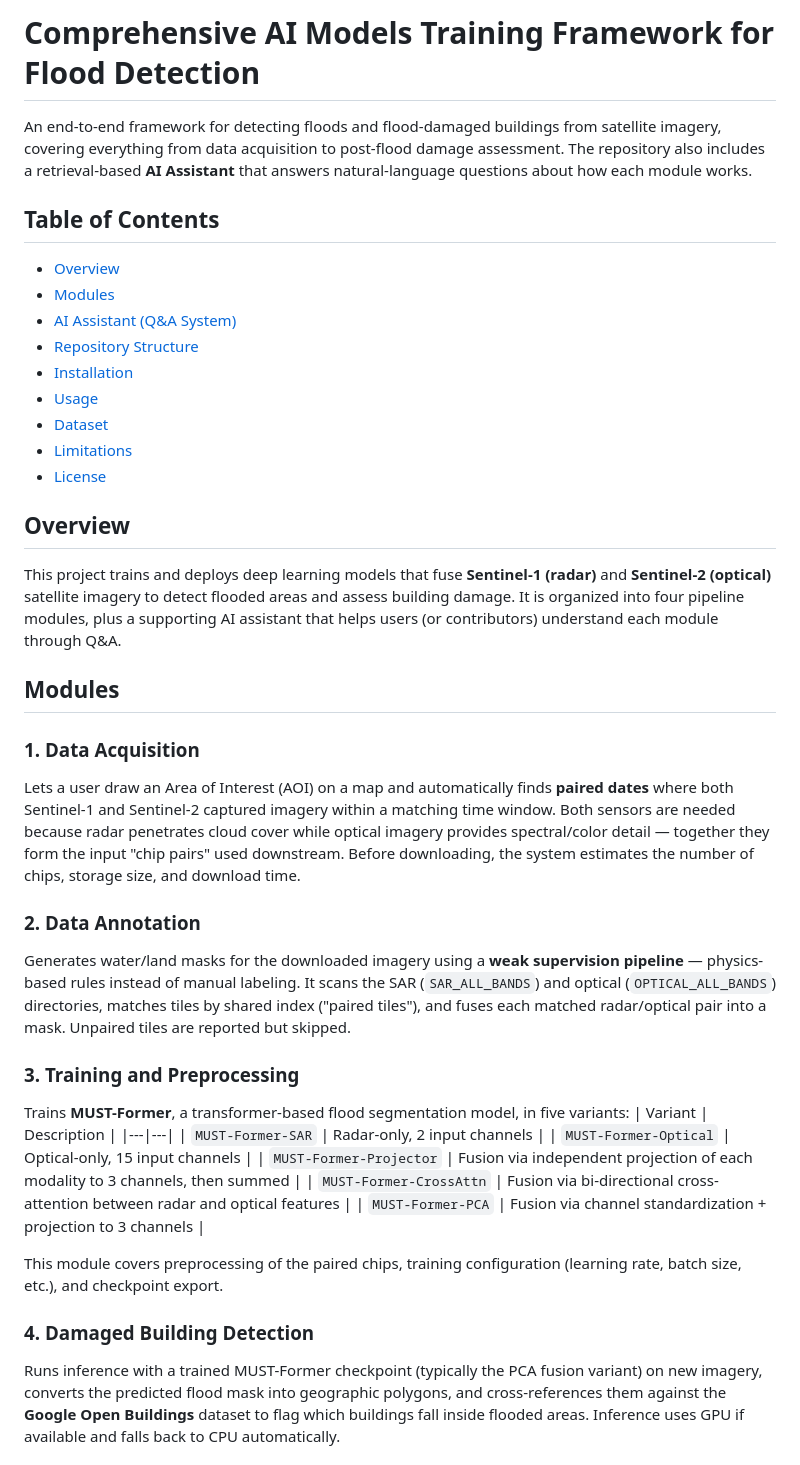
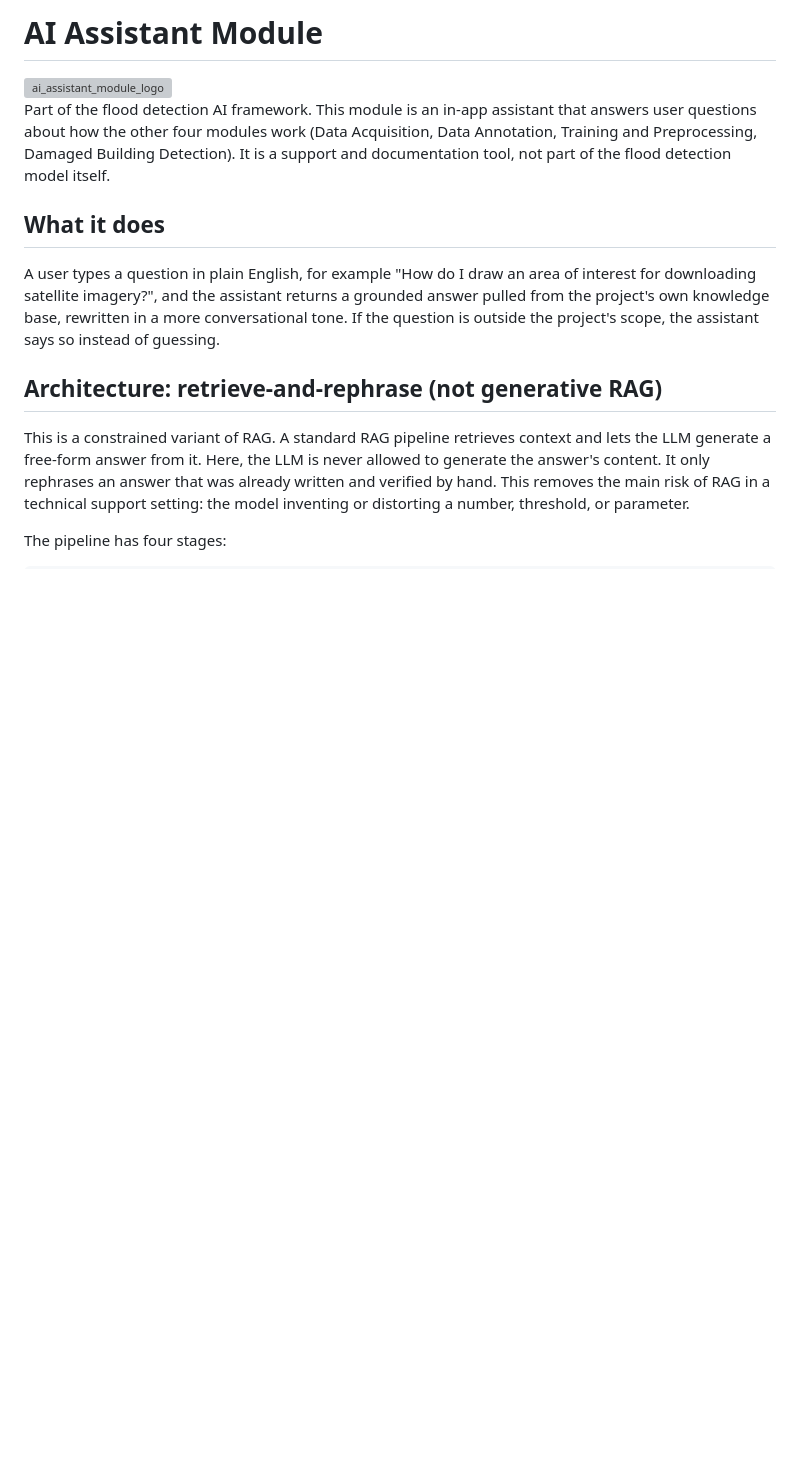
Before and after one commit to soultanyousif/A-Comprehensive-AI-MODELS-TRAINING-Framework-for-Flood-Detection-, a Markdown page: AI Assistant/README.md, the part around one of its changes. Rendered like a GitHub page; blank space fills up the shorter version; grey boxes are pictures that could not be loaded.

```diff
--- a/AI Assistant/README.md
+++ b/AI Assistant/README.md
@@ -1,42 +1,16 @@
-# Comprehensive AI Models Training Framework for Flood Detection
+# AI Assistant Module
 
-An end-to-end framework for detecting floods and flood-damaged buildings from satellite imagery, covering everything from data acquisition to post-flood damage assessment. The repository also includes a retrieval-based **AI Assistant** that answers natural-language questions about how each module works.
+<img width="2720" height="1280" alt="ai_assistant_module_logo" src="https://github.com/user-attachments/assets/5655fdd8-c18f-49d5-ae74-3de09529b1f9" />
 
-## Table of Contents
-- [Overview](#overview)
-- [Modules](#modules)
-- [AI Assistant (Q&A System)](#ai-assistant-qa-system)
-- [Repository Structure](#repository-structure)
-- [Installation](#installation)
-- [Usage](#usage)
-- [Dataset](#dataset)
-- [Limitations](#limitations)
-- [License](#license)
+Part of the flood detection AI framework. This module is an in-app assistant that answers user questions about how the other four modules work (Data Acquisition, Data Annotation, Training and Preprocessing, Damaged Building Detection). It is a support and documentation tool, not part of the flood detection model itself.
 
-## Overview
+## What it does
 
-This project trains and deploys deep learning models that fuse **Sentinel-1 (radar)** and **Sentinel-2 (optical)** satellite imagery to detect flooded areas and assess building damage. It is organized into four pipeline modules, plus a supporting AI assistant that helps users (or contributors) understand each module through Q&A.
+A user types a question in plain English, for example "How do I draw an area of interest for downloading satellite imagery?", and the assistant returns a grounded answer pulled from the project's own knowledge base, rewritten in a more conversational tone. If the question is outside the project's scope, the assistant says so instead of guessing.
 
-## Modules
+## Architecture: retrieve-and-rephrase (not generative RAG)
 
-### 1. Data Acquisition
-Lets a user draw an Area of Interest (AOI) on a map and automatically finds **paired dates** where both Sentinel-1 and Sentinel-2 captured imagery within a matching time window. Both sensors are needed because radar penetrates cloud cover while optical imagery provides spectral/color detail — together they form the input "chip pairs" used downstream. Before downloading, the system estimates the number of chips, storage size, and download time.
+This is a constrained variant of RAG. A standard RAG pipeline retrieves context and lets the LLM generate a free-form answer from it. Here, the LLM is never allowed to generate the answer's content. It only rephrases an answer that was already written and verified by hand. This removes the main risk of RAG in a technical support setting: the model inventing or distorting a number, threshold, or parameter.
 
-### 2. Data Annotation
-Generates water/land masks for the downloaded imagery using a **weak supervision pipeline** — physics-based rules instead of manual labeling. It scans the SAR (`SAR_ALL_BANDS`) and optical (`OPTICAL_ALL_BANDS`) directories, matches tiles by shared index ("paired tiles"), and fuses each matched radar/optical pair into a mask. Unpaired tiles are reported but skipped.
+The pipeline has four stages:
 
-### 3. Training and Preprocessing
-Trains **MUST-Former**, a transformer-based flood segmentation model, in five variants:
-| Variant | Description |
-|---|---|
-| `MUST-Former-SAR` | Radar-only, 2 input channels |
-| `MUST-Former-Optical` | Optical-only, 15 input channels |
-| `MUST-Former-Projector` | Fusion via independent projection of each modality to 3 channels, then summed |
-| `MUST-Former-CrossAttn` | Fusion via bi-directional cross-attention between radar and optical features |
-| `MUST-Former-PCA` | Fusion via channel standardization + projection to 3 channels |
-
-This module covers preprocessing of the paired chips, training configuration (learning rate, batch size, etc.), and checkpoint export.
-
-### 4. Damaged Building Detection
-Runs inference with a trained MUST-Former checkpoint (typically the PCA fusion variant) on new imagery, converts the predicted flood mask into geographic polygons, and cross-references them against the **Google Open Buildings** dataset to flag which buildings fall inside flooded areas. Inference uses GPU if available and falls back to CPU automatically.
-
```
Also changed, not shown: other parts of AI Assistant/README.md (+61 -62 lines).
